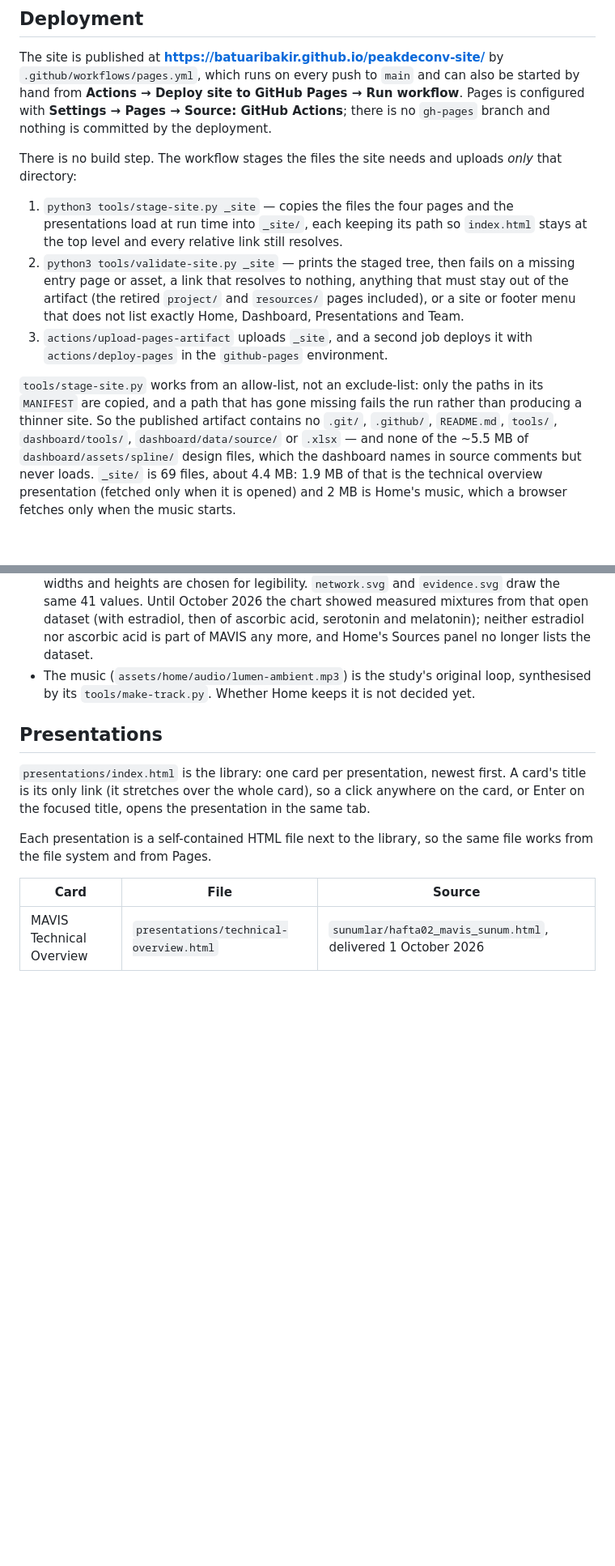
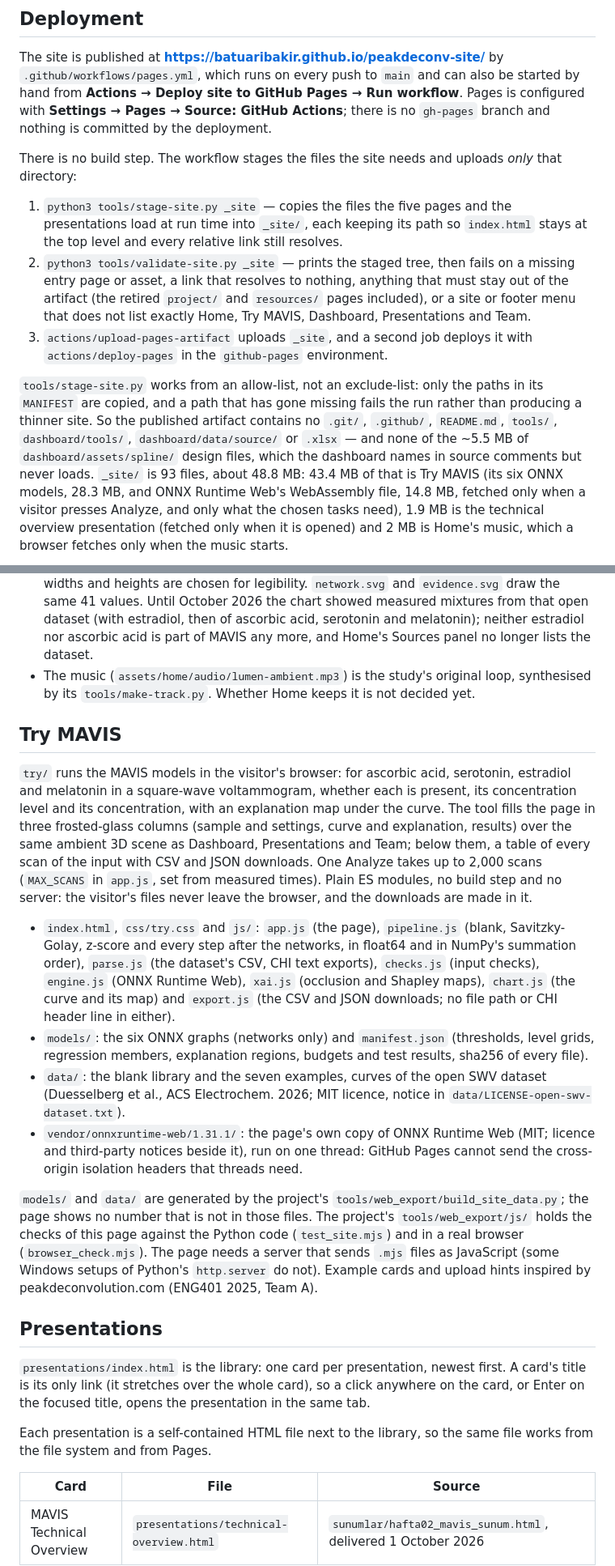
Before and after one commit to batuaribakir/peakdeconv-site, a Markdown page: README.md, 2 parts joined by grey strips. Shown at 81% size. Rendered like a GitHub page; blank space fills up the shorter version.

```diff
--- a/README.md
+++ b/README.md
@@ -62,13 +64,13 @@ nothing is committed by the deployment.
 There is no build step. The workflow stages the files the site needs and uploads *only*
 that directory:
 
-1. `python3 tools/stage-site.py _site` — copies the files the four pages and the
+1. `python3 tools/stage-site.py _site` — copies the files the five pages and the
    presentations load at run time into `_site/`, each keeping its path so `index.html`
    stays at the top level and every relative link still resolves.
 2. `python3 tools/validate-site.py _site` — prints the staged tree, then fails on a
    missing entry page or asset, a link that resolves to nothing, anything that must stay
    out of the artifact (the retired `project/` and `resources/` pages included), or a site
-   or footer menu that does not list exactly Home, Dashboard, Presentations and Team.
+   or footer menu that does not list exactly Home, Try MAVIS, Dashboard, Presentations and Team.
 3. `actions/upload-pages-artifact` uploads `_site`, and a second job deploys it with
    `actions/deploy-pages` in the `github-pages` environment.
 
@@ -77,7 +79,9 @@ that directory:
 producing a thinner site. So the published artifact contains no `.git/`, `.github/`,
 `README.md`, `tools/`, `dashboard/tools/`, `dashboard/data/source/` or `.xlsx` — and none
 of the ~5.5 MB of `dashboard/assets/spline/` design files, which the dashboard names in
-source comments but never loads. `_site/` is 69 files, about 4.4 MB: 1.9 MB of that is the
+source comments but never loads. `_site/` is 93 files, about 48.8 MB: 43.4 MB of that is Try
+MAVIS (its six ONNX models, 28.3 MB, and ONNX Runtime Web's WebAssembly file, 14.8 MB, fetched
+only when a visitor presses Analyze, and only what the chosen tasks need), 1.9 MB is the
 technical overview presentation (fetched only when it is opened) and 2 MB is Home's music,
 which a browser fetches only when the music starts.
 
@@ -260,6 +264,37 @@ scroll behaviour of revertai.com.br from measurements (see its README).
 - The music (`assets/home/audio/lumen-ambient.mp3`) is the study's original loop,
   synthesised by its `tools/make-track.py`. Whether Home keeps it is not decided yet.
 
+## Try MAVIS
+
+`try/` runs the MAVIS models in the visitor's browser: for ascorbic acid, serotonin, estradiol
+and melatonin in a square-wave voltammogram, whether each is present, its concentration level
+and its concentration, with an explanation map under the curve. The tool fills the page in three
+frosted-glass columns (sample and settings, curve and explanation, results) over the same
+ambient 3D scene as Dashboard, Presentations and Team; below them, a table of every scan of the
+input with CSV and JSON downloads. One Analyze takes up to 2,000 scans (`MAX_SCANS` in `app.js`,
+set from measured times). Plain ES modules, no build step and no server: the visitor's files never
+leave the browser, and the downloads are made in it.
+
+- `index.html`, `css/try.css` and `js/`: `app.js` (the page), `pipeline.js` (blank, Savitzky-Golay,
+  z-score and every step after the networks, in float64 and in NumPy's summation order),
+  `parse.js` (the dataset's CSV, CHI text exports), `checks.js` (input checks), `engine.js`
+  (ONNX Runtime Web), `xai.js` (occlusion and Shapley maps), `chart.js` (the curve and its map)
+  and `export.js` (the CSV and JSON downloads; no file path or CHI header line in either).
+- `models/`: the six ONNX graphs (networks only) and `manifest.json` (thresholds, level grids,
+  regression members, explanation regions, budgets and test results, sha256 of every file).
+- `data/`: the blank library and the seven examples, curves of the open SWV dataset (Duesselberg
+  et al., ACS Electrochem. 2026; MIT licence, notice in `data/LICENSE-open-swv-dataset.txt`).
+- `vendor/onnxruntime-web/1.31.1/`: the page's own copy of ONNX Runtime Web (MIT; licence and
+  third-party notices beside it), run on one thread: GitHub Pages cannot send the
+  cross-origin isolation headers that threads need.
+
+`models/` and `data/` are generated by the project's `tools/web_export/build_site_data.py`; the
+page shows no number that is not in those files. The project's `tools/web_export/js/` holds the
+checks of this page against the Python code (`test_site.mjs`) and in a real browser
+(`browser_check.mjs`). The page needs a server that sends `.mjs` files as JavaScript (some Windows
+setups of Python's `http.server` do not). Example cards and upload hints inspired by
+peakdeconvolution.com (ENG401 2025, Team A).
+
 ## Presentations
 
 `presentations/index.html` is the library: one card per presentation, newest first. A
```
Also changed, not shown: other parts of README.md (+13 -11 lines).
